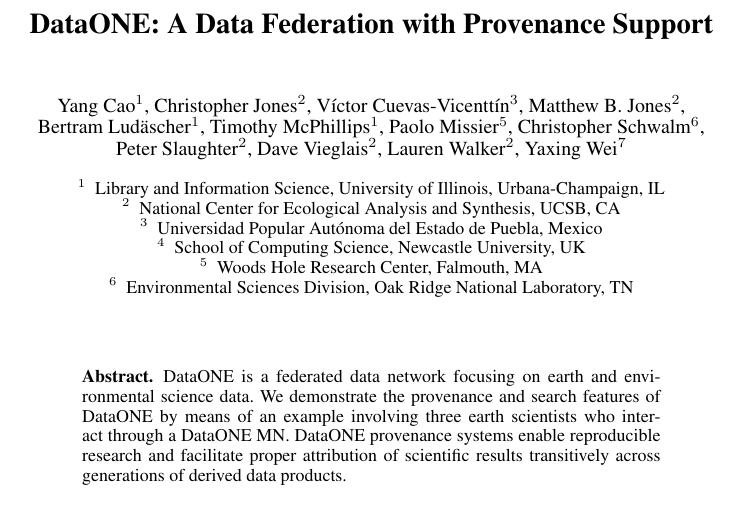
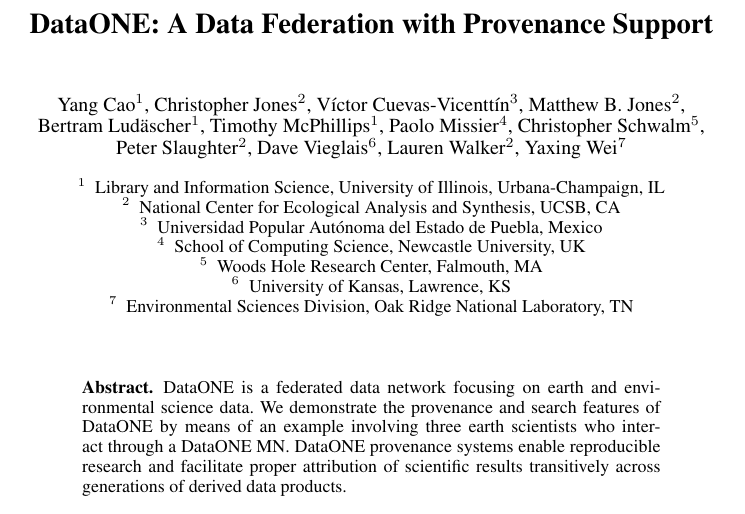
Before and after one commit to DataONEorg/provweek2016-demo, a LaTeX thesis (dataone-demo-latex-version/dataone-prov-demo-short.tex): part of page 1 of 4, cut so that both start at the same text. Compiled offline with pdfLaTeX.

Commit message:
Change the author affiliation list in the short version of the paper

```diff
--- a/dataone-demo-latex-version/dataone-prov-demo-short.tex
+++ b/dataone-demo-latex-version/dataone-prov-demo-short.tex
@@ -59,7 +59,7 @@
 
 % \author{Yang Cao\inst{1} \and Christopher Jones\inst{2} \and V\'ictor Cuevas-Vicentt\'in\inst{3} \and Steve Aulenbach\inst{4} \and Matthew B.\ Jones\inst{2} \and Bertram Lud\"ascher\inst{1} \and Timothy McPhillips\inst{1} \and Paolo Missier\inst{5} \and  Christopher Schwalm\inst{6} \and Peter Slaughter\inst{2} \and Dave Vieglais\inst{2} \and Lauren Walker\inst{2} \and Yaxing Wei\inst{7}}
 
-\author{Yang Cao\inst{1},  Christopher Jones\inst{2},  V\'ictor Cuevas-Vicentt\'in\inst{3},  Matthew B.\ Jones\inst{2},  Bertram Lud\"ascher\inst{1},  Timothy McPhillips\inst{1},  Paolo Missier\inst{5},   Christopher Schwalm\inst{6},  Peter Slaughter\inst{2},  Dave Vieglais\inst{2},  Lauren Walker\inst{2}, Yaxing~Wei\inst{7}}
+\author{Yang Cao\inst{1},  Christopher Jones\inst{2},  V\'ictor Cuevas-Vicentt\'in\inst{3}, Matthew B.\ Jones\inst{2},  Bertram Lud\"ascher\inst{1},  Timothy McPhillips\inst{1},  Paolo Missier\inst{4},   Christopher Schwalm\inst{5},  Peter Slaughter\inst{2},  Dave Vieglais\inst{6},  Lauren Walker\inst{2}, Yaxing~Wei\inst{7}}
 
 
 \institute{Library and Information Science, University of Illinois, Urbana-Champaign, IL\\
@@ -72,7 +72,11 @@
 \and
 Woods Hole Research Center, Falmouth, MA \\
 \and
-Environmental Sciences Division, Oak Ridge National Laboratory, TN}
+University of Kansas, Lawrence, KS \\
+\and
+Environmental Sciences Division, Oak Ridge National Laboratory, TN
+}
+
 
 
 
```
